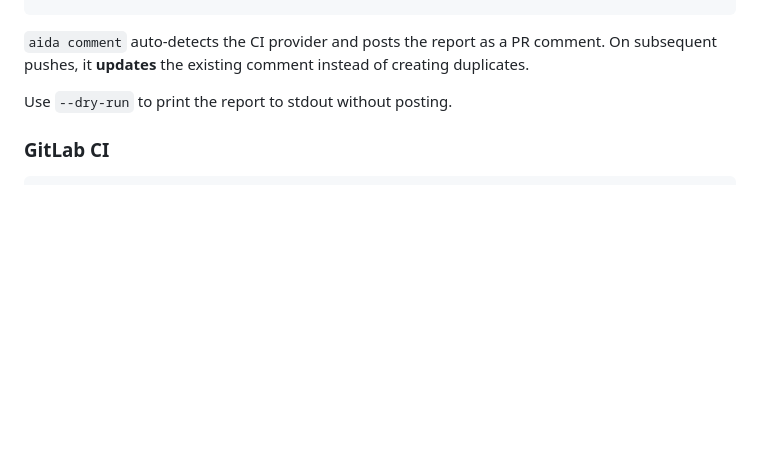
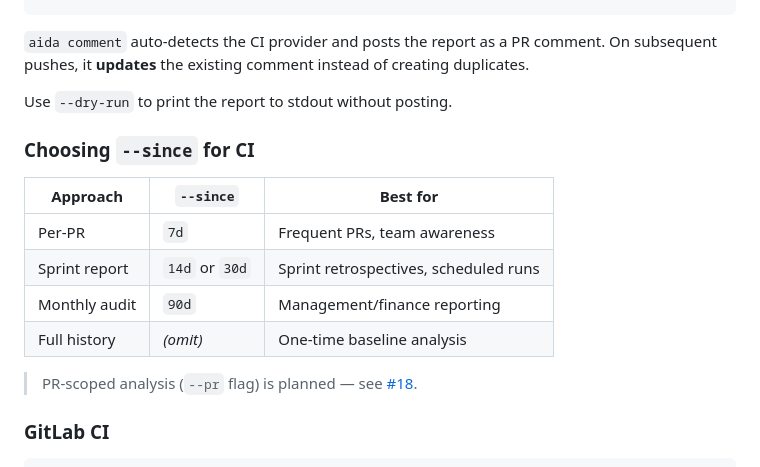
Before and after one commit to ceccode/AIDA-Metrics, a Markdown page: README.md, the part around the change. GitHub-like rendering; blank space fills up the shorter version.

Commit message:
docs: add --since approach table and PR-scoped analysis issue link
Co-Authored-By: Claude <noreply@anthropic.com>

````diff
--- a/README.md
+++ b/README.md
@@ -293,6 +293,17 @@ File-level proxy for how long AI-modified files survive before being changed aga
 
 Use `--dry-run` to print the report to stdout without posting.
 
+### Choosing `--since` for CI
+
+| Approach | `--since` | Best for |
+|----------|-----------|----------|
+| Per-PR | `7d` | Frequent PRs, team awareness |
+| Sprint report | `14d` or `30d` | Sprint retrospectives, scheduled runs |
+| Monthly audit | `90d` | Management/finance reporting |
+| Full history | *(omit)* | One-time baseline analysis |
+
+> PR-scoped analysis (`--pr` flag) is planned — see [#18](https://github.com/ceccode/AIDA-Metrics/issues/18).
+
 ### GitLab CI
 
 ```yaml
````
